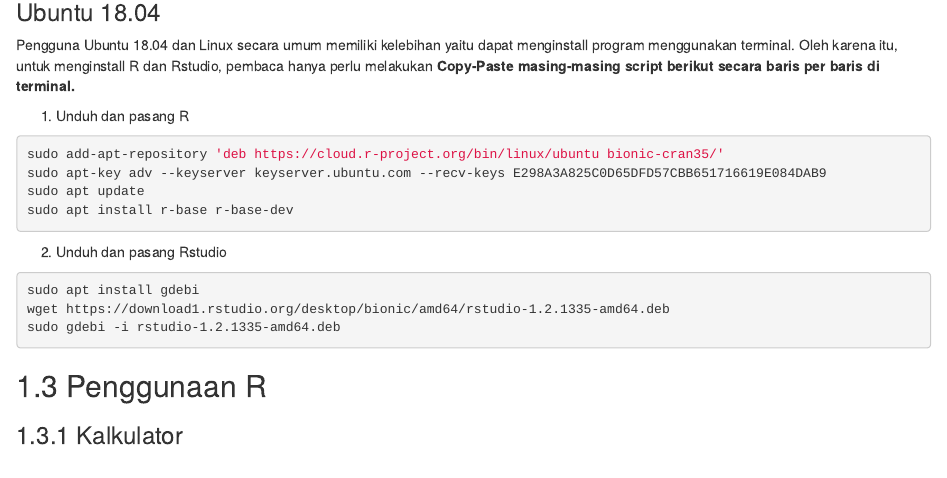
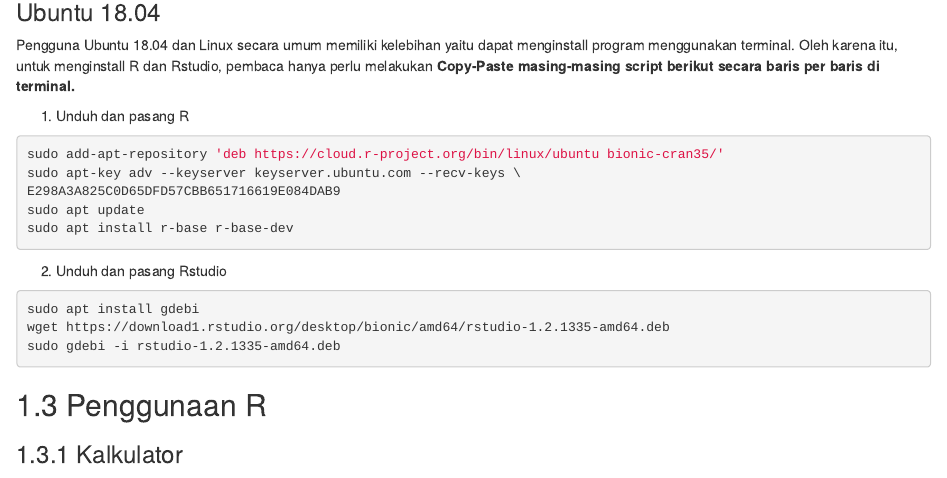
Before and after one commit to rexevan/panduan-r-ggplot2, an R Markdown document (01-R.Rmd): the page in a window 1100 px wide, from 3130 px down. Rendered offline with R 4.5, knitr and Pandoc, with nearby package versions; drawn as R Markdown's standard HTML page in place of the format the file asks for.

Commit message:
memperbaiki script install R untuk ubuntu 18.04

````diff
--- a/01-R.Rmd
+++ b/01-R.Rmd
@@ -68,7 +68,8 @@
 
 ```{sh, eval=FALSE}
 sudo add-apt-repository 'deb https://cloud.r-project.org/bin/linux/ubuntu bionic-cran35/'
-sudo apt-key adv --keyserver keyserver.ubuntu.com --recv-keys E298A3A825C0D65DFD57CBB651716619E084DAB9
+sudo apt-key adv --keyserver keyserver.ubuntu.com --recv-keys \
+E298A3A825C0D65DFD57CBB651716619E084DAB9
 sudo apt update
 sudo apt install r-base r-base-dev
 ```
````
Also changed, not shown: docs/Panduan.tex, docs/search_index.json, 6 other files.
